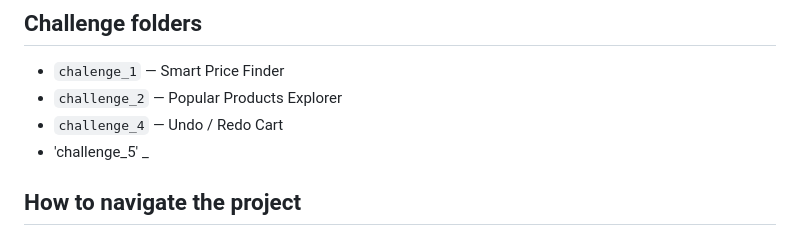
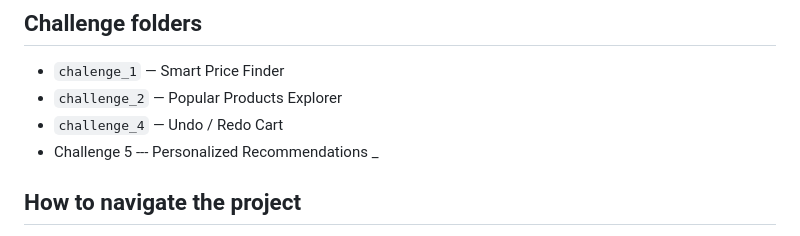
Before and after one commit to 2007saurabh/TechMart, a Markdown page: README.md, the part around the change. Rendered like a GitHub page.

Commit message:
Fix formatting for Challenge 5 in README

```diff
--- a/README.md
+++ b/README.md
@@ -7,7 +7,7 @@ This repository contains multiple front-end challenge projects for the TechMart
 - `chalenge_1` — Smart Price Finder
 - `challenge_2` — Popular Products Explorer
 - `challenge_4` — Undo / Redo Cart
-- 'challenge_5' _
+- Challenge 5 --- Personalized Recommendations _
 
 ## How to navigate the project
 
```
